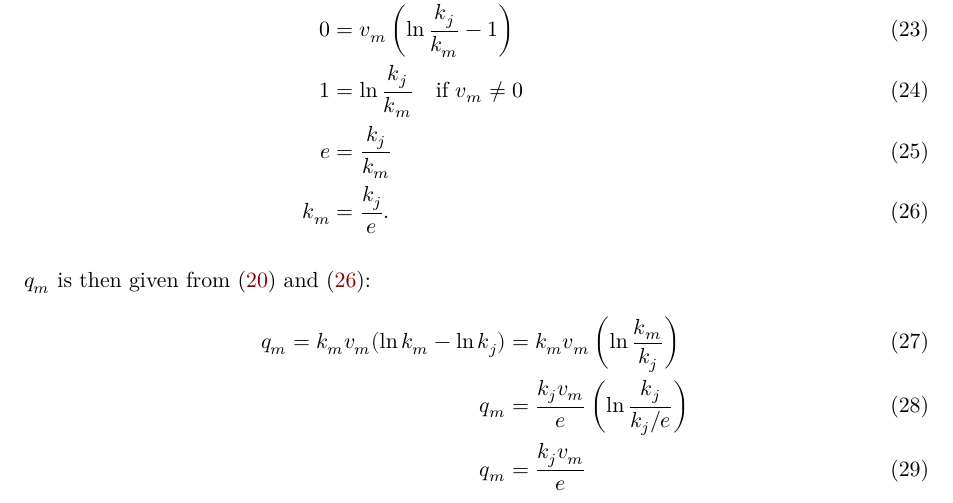
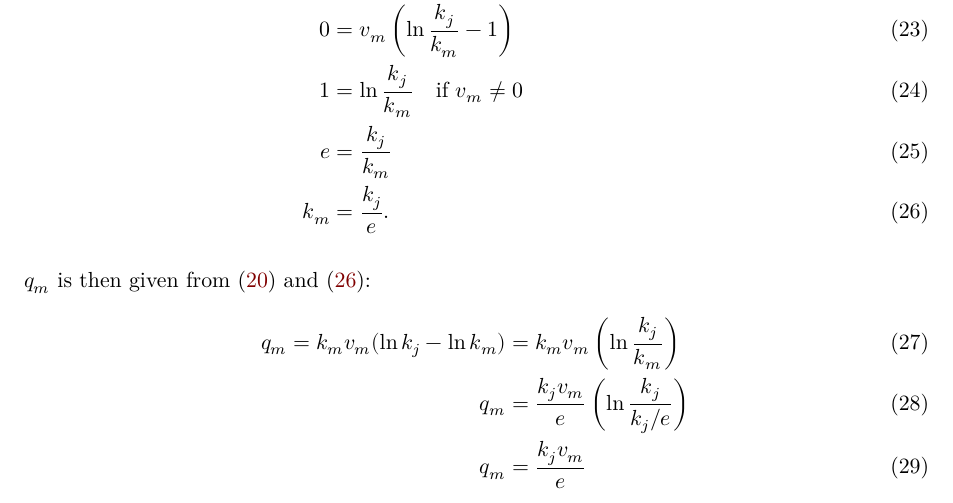
Before and after one commit to atchley-sha/ce662, a Quarto document (hw_2_equilibrium_traffic_flow/equilibrium_traffic_flow.qmd): part of page 3 of 4, cut so that both start at the same text. Rendered offline with R 4.5, knitr and Pandoc in place of Quarto, then LaTeX, with nearby package versions.

Commit message:
finish 4.4

```diff
--- a/hw_2_equilibrium_traffic_flow/equilibrium_traffic_flow.qmd
+++ b/hw_2_equilibrium_traffic_flow/equilibrium_traffic_flow.qmd
@@ -91,7 +91,7 @@ k_m &= \frac{k_j}{e}. \label{gb-km}
 
 $q_m$ is then given from \eqref{gb-qk} and \eqref{gb-km}:
 \begin{align}
-q_m = k_mv_m(\ln k_m - \ln k_j) &= k_mv_m\left(\ln \frac{k_m}{k_j}\right) \\
+q_m = k_mv_m(\ln k_j - \ln k_m) &= k_mv_m\left(\ln \frac{k_j}{k_m}\right) \\
 q_m &= \frac{k_jv_m}{e}\left(\ln \frac{k_j}{k_j/e}\right) \\
 q_m &= \frac{k_jv_m}{e}
 \end{align}
```
